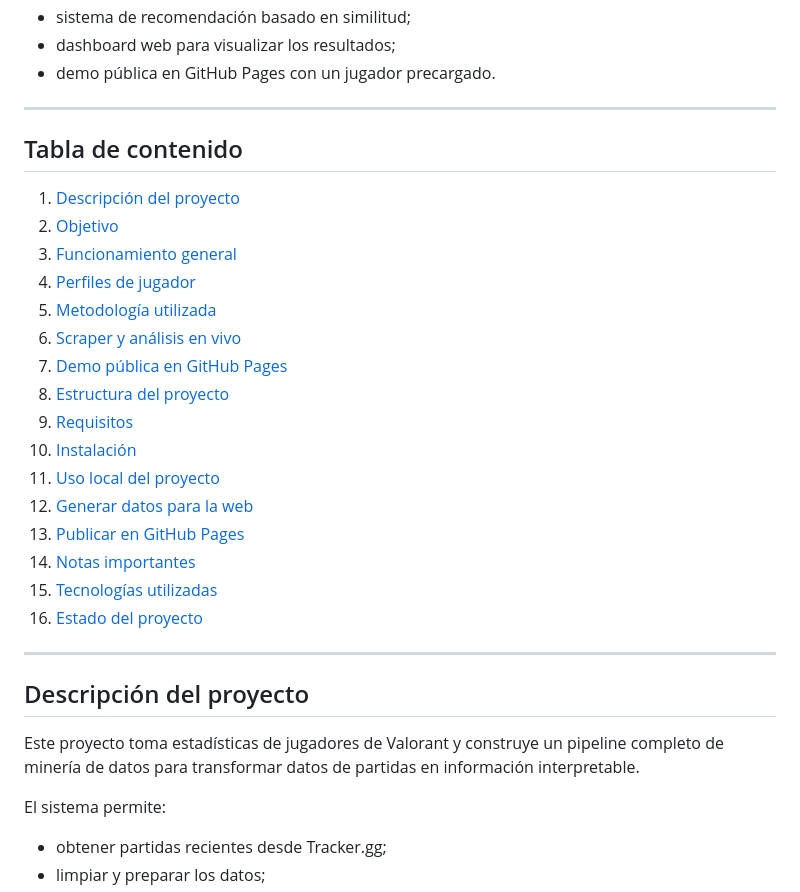
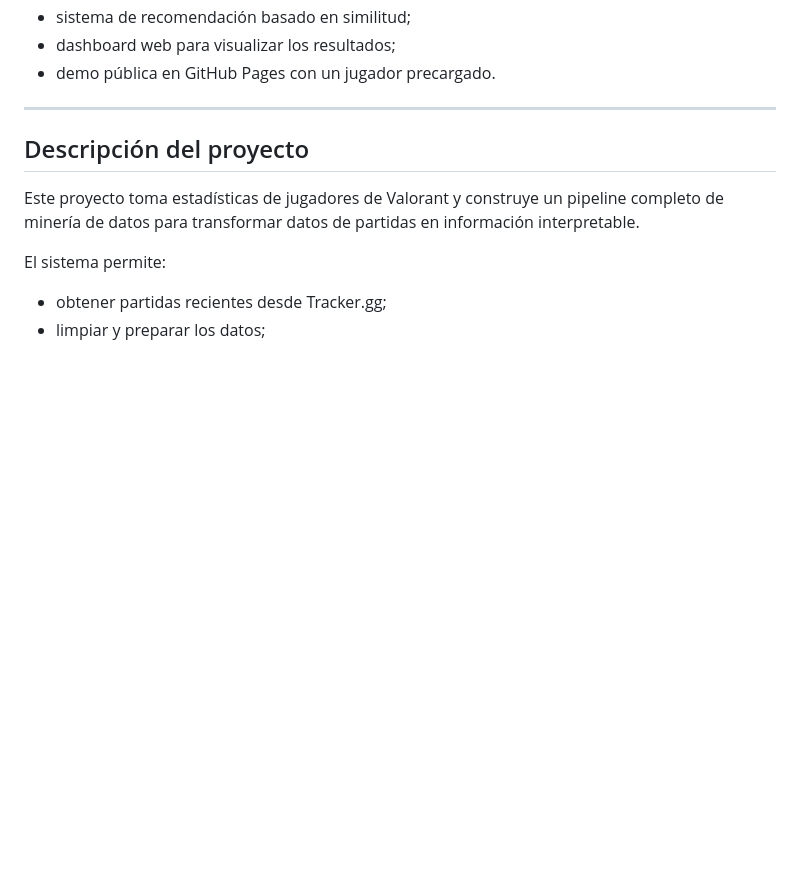
Before and after one commit to JeanAlexandreVergaraUSM/ValoStats, a Markdown page: README.md, the part around the change. Drawn GitHub-style; blank space fills up the shorter version.

```diff
--- a/README.md
+++ b/README.md
@@ -14,27 +14,6 @@ La aplicación final incluye:
 * sistema de recomendación basado en similitud;
 * dashboard web para visualizar los resultados;
 * demo pública en GitHub Pages con un jugador precargado.
-
----
-
-## Tabla de contenido
-
-1. [Descripción del proyecto](#descripción-del-proyecto)
-2. [Objetivo](#objetivo)
-3. [Funcionamiento general](#funcionamiento-general)
-4. [Perfiles de jugador](#perfiles-de-jugador)
-5. [Metodología utilizada](#metodología-utilizada)
-6. [Scraper y análisis en vivo](#scraper-y-análisis-en-vivo)
-7. [Demo pública en GitHub Pages](#demo-pública-en-github-pages)
-8. [Estructura del proyecto](#estructura-del-proyecto)
-9. [Requisitos](#requisitos)
-10. [Instalación](#instalación)
-11. [Uso local del proyecto](#uso-local-del-proyecto)
-12. [Generar datos para la web](#generar-datos-para-la-web)
-13. [Publicar en GitHub Pages](#publicar-en-github-pages)
-14. [Notas importantes](#notas-importantes)
-15. [Tecnologías utilizadas](#tecnologías-utilizadas)
-16. [Estado del proyecto](#estado-del-proyecto)
 
 ---
 
```
